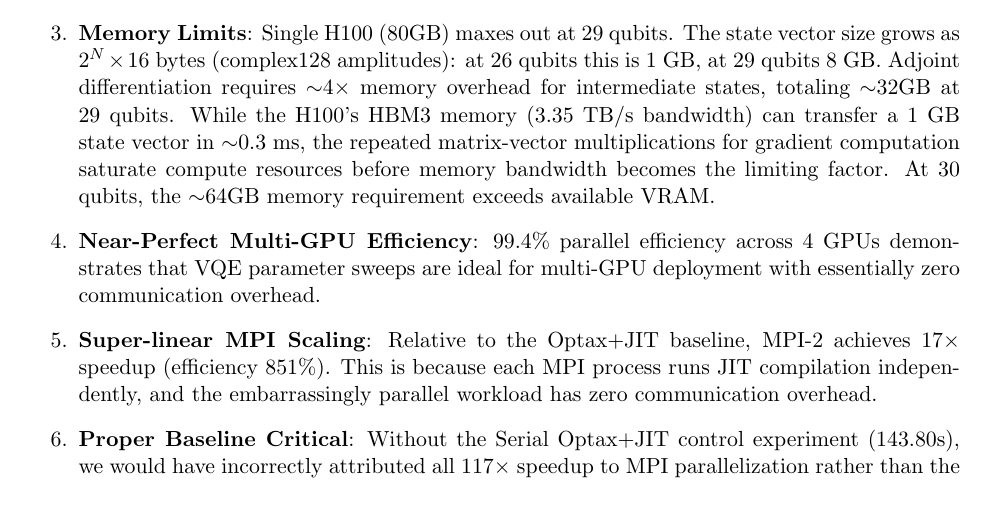
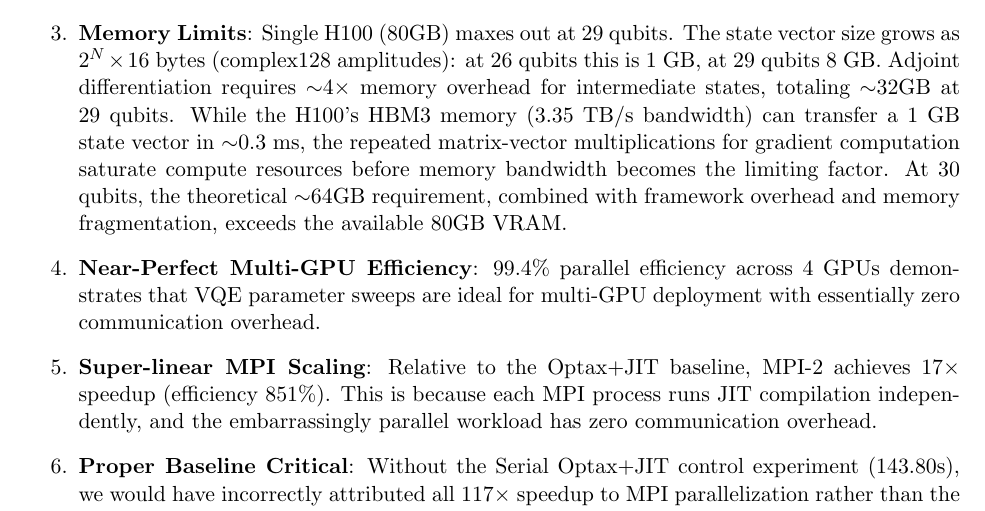
Before and after one commit to rylanmalarchick/QuantumVQE, a LaTeX paper (deliverables/project_report.tex): part of page 12 of 18, cut so that both start at the same text. Compiled offline with pdfLaTeX.

Commit message:
Fix 30-qubit memory explanation: clarify 64GB + overhead exceeds 80GB VRAM

```diff
--- a/deliverables/project_report.tex
+++ b/deliverables/project_report.tex
@@ -533,7 +533,7 @@ For larger qubit counts with multi-GPU: $80.5 \times 3.98 \approx 320\times$ pot
 
     \item \textbf{GPU Scaling}: The CPU vs GPU scaling study (4--26 qubits) shows GPU wins at \textbf{all} scales, with speedup increasing from 10× at 4 qubits to 80× at 26 qubits. This contradicts our initial H$_2$ results where CPU+JIT beat GPU, which we attribute to Hartree-Fock overhead in the molecular simulation.
 
-    \item \textbf{Memory Limits}: Single H100 (80GB) maxes out at 29 qubits. The state vector size grows as $2^N \times 16$ bytes (complex128 amplitudes): at 26 qubits this is 1 GB, at 29 qubits 8 GB. Adjoint differentiation requires $\sim$4$\times$ memory overhead for intermediate states, totaling $\sim$32GB at 29 qubits. While the H100's HBM3 memory (3.35 TB/s bandwidth) can transfer a 1 GB state vector in $\sim$0.3 ms, the repeated matrix-vector multiplications for gradient computation saturate compute resources before memory bandwidth becomes the limiting factor. At 30 qubits, the $\sim$64GB memory requirement exceeds available VRAM.
+    \item \textbf{Memory Limits}: Single H100 (80GB) maxes out at 29 qubits. The state vector size grows as $2^N \times 16$ bytes (complex128 amplitudes): at 26 qubits this is 1 GB, at 29 qubits 8 GB. Adjoint differentiation requires $\sim$4$\times$ memory overhead for intermediate states, totaling $\sim$32GB at 29 qubits. While the H100's HBM3 memory (3.35 TB/s bandwidth) can transfer a 1 GB state vector in $\sim$0.3 ms, the repeated matrix-vector multiplications for gradient computation saturate compute resources before memory bandwidth becomes the limiting factor. At 30 qubits, the theoretical $\sim$64GB requirement, combined with framework overhead and memory fragmentation, exceeds the available 80GB VRAM.
 
     \item \textbf{Near-Perfect Multi-GPU Efficiency}: 99.4\% parallel efficiency across 4 GPUs demonstrates that VQE parameter sweeps are ideal for multi-GPU deployment with essentially zero communication overhead.
 
```
Also changed, not shown: deliverables/project_report.pdf.
